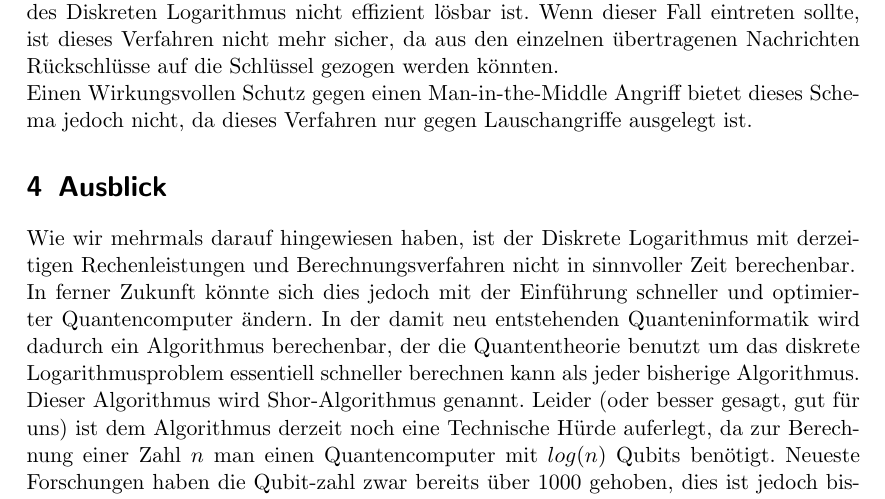
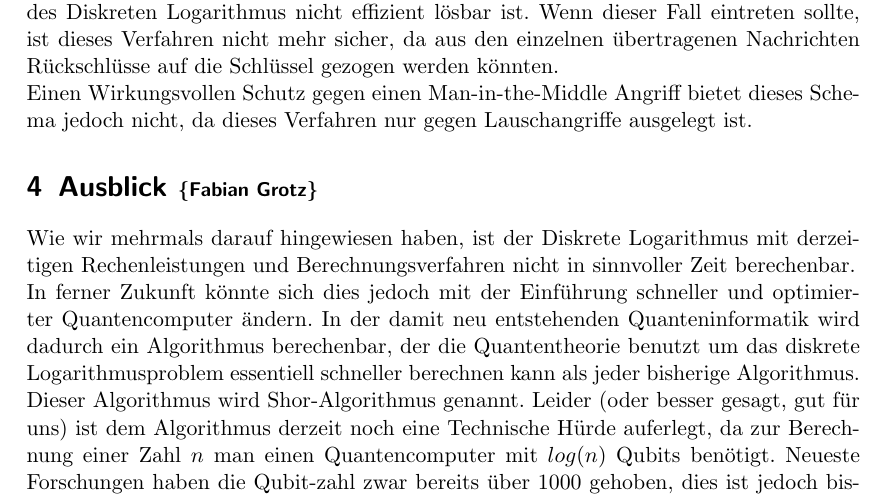
Before and after one commit to werfer/amak_dl, a LaTeX document (ausarbeitung.tex): part of page 21 of 22, cut so that both start at the same text. Compiled offline with pdfLaTeX.

Commit message:
autor noch hinzugefügt

```diff
--- a/ausarbeitung.tex
+++ b/ausarbeitung.tex
@@ -61,7 +61,7 @@
 \subsection{Massey"=Omura"=Schema  {\footnotesize [6]} {\small \{Fabian Grotz\}}}
 \input{massey-omura.tex}
 
-\section{Ausblick}
+\section{Ausblick {\small \{Fabian Grotz\}}}
 \input{ausblick.tex}
 
 \section{Literaturverzeichnis}
```
